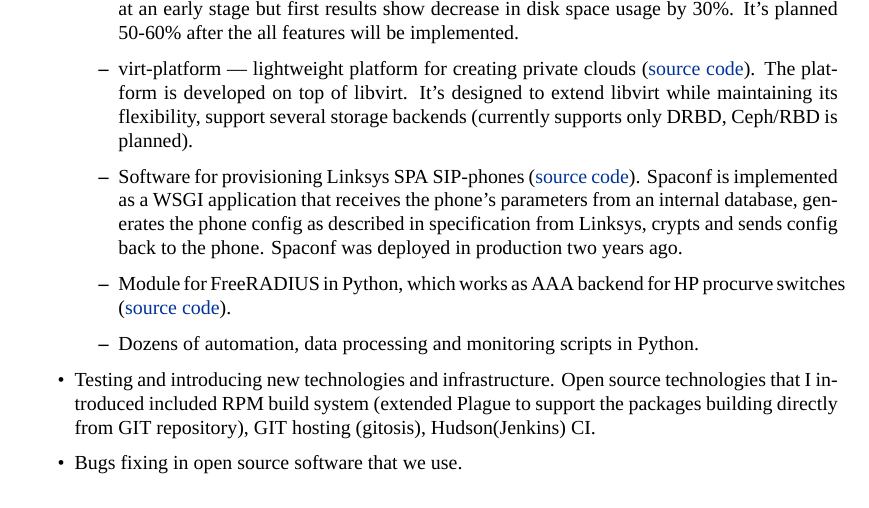
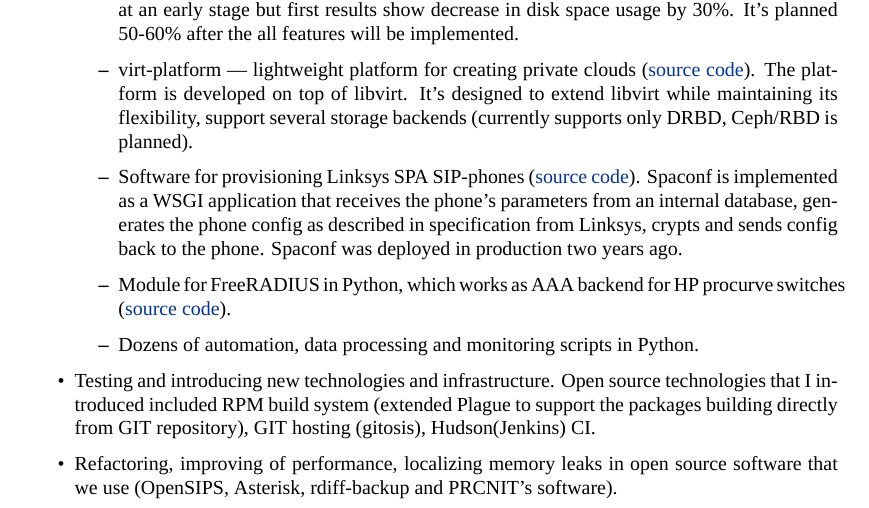
Before and after one commit to ivaxer/cv, a LaTeX CV (cv.tex): part of page 1 of 2, cut so that both start at the same text. Compiled offline with XeLaTeX; a missing font is replaced by an installed copy or a similar font.

Commit message:
lightly exposed 'bugs fixing' item

```diff
--- a/cv.tex
+++ b/cv.tex
@@ -112,7 +112,9 @@
 technologies that I introduced included RPM build system (extended Plague to
 support the packages building directly from GIT repository), GIT hosting
 (gitosis), Hudson(Jenkins) CI.
-\item Bugs fixing in open source software that we use.
+\item Refactoring, improving of performance, localizing memory leaks in open
+source software that we use (OpenSIPS, Asterisk, rdiff-backup and PRCNIT's
+software).
 \end{itemize}
 
 \subsection{VoIP-platform Developer, TipMeet, April 2010 --- Present}
```
